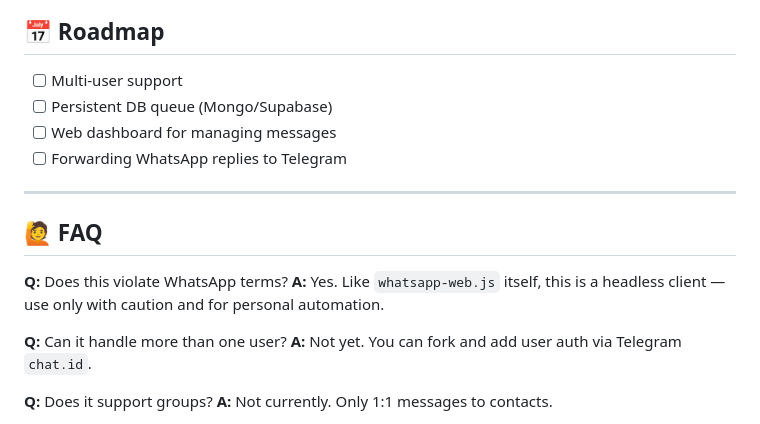
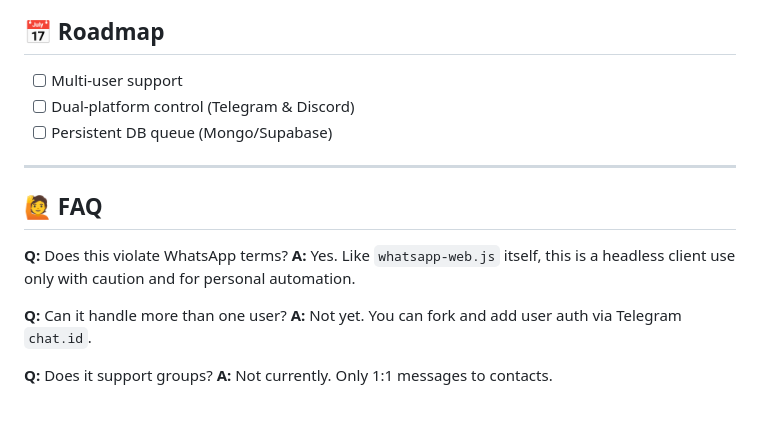
Before and after one commit to oripetel/tgwa-agent, a Markdown page: README.md, the part around one of its changes. Rendered like a GitHub page.

```diff
--- a/README.md
+++ b/README.md
@@ -141,16 +141,15 @@ OPENAI_API_KEY=sk-...
 ## 📅 Roadmap
 
 * [ ] Multi-user support
+* [ ] Dual-platform control (Telegram & Discord)
 * [ ] Persistent DB queue (Mongo/Supabase)
-* [ ] Web dashboard for managing messages
-* [ ] Forwarding WhatsApp replies to Telegram
 
 ---
 
 ## 🙋 FAQ
 
 **Q:** Does this violate WhatsApp terms?
-**A:** Yes. Like `whatsapp-web.js` itself, this is a headless client — use only with caution and for personal automation.
+**A:** Yes. Like `whatsapp-web.js` itself, this is a headless client use only with caution and for personal automation.
 
 **Q:** Can it handle more than one user?
 **A:** Not yet. You can fork and add user auth via Telegram `chat.id`.
```
Also changed, not shown: other parts of README.md (+2 -2 lines).
